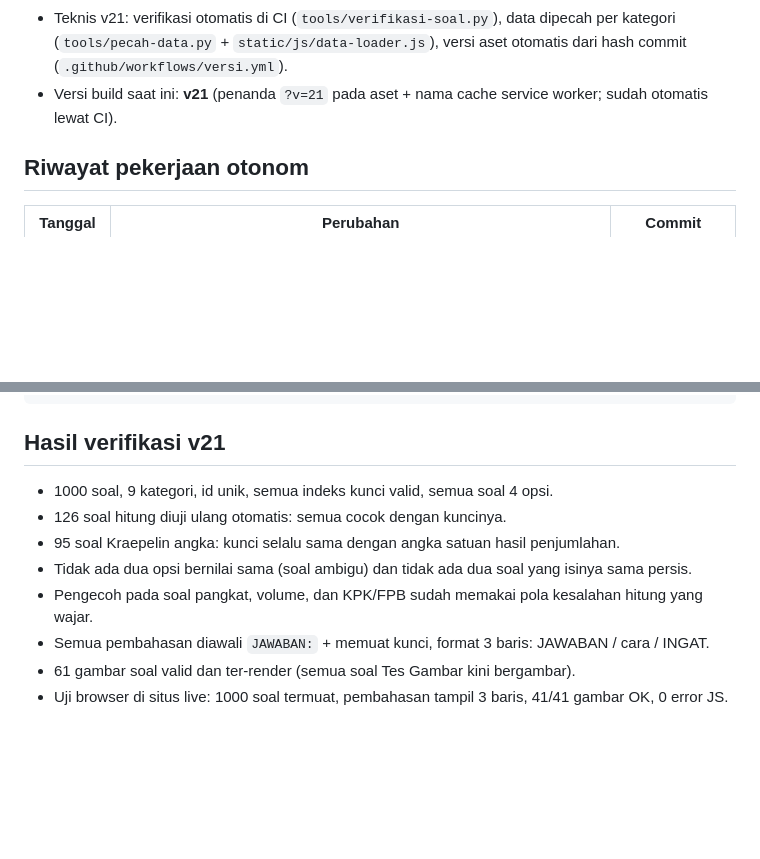
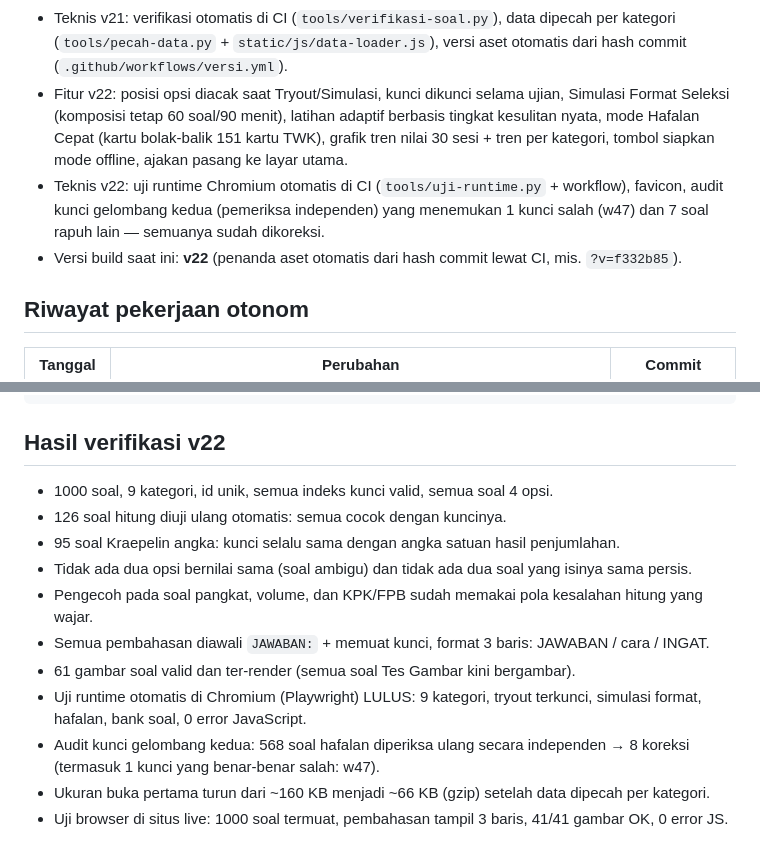
Before and after one commit to arapcihuy/pk-perwira-tni, a Markdown page: CATATAN-KERJA.md, 2 parts joined by grey strips. Rendered like a GitHub page; blank space fills up the shorter version.

````diff
--- a/CATATAN-KERJA.md
+++ b/CATATAN-KERJA.md
@@ -22,7 +22,14 @@ supaya mudah ditelusuri kembali: apa yang diubah, kapan, dan hasil verifikasinya
 - Teknis v21: verifikasi otomatis di CI (`tools/verifikasi-soal.py`), data dipecah per kategori
   (`tools/pecah-data.py` + `static/js/data-loader.js`), versi aset otomatis dari hash commit
   (`.github/workflows/versi.yml`).
-- Versi build saat ini: **v21** (penanda `?v=21` pada aset + nama cache service worker; sudah otomatis lewat CI).
+- Fitur v22: posisi opsi diacak saat Tryout/Simulasi, kunci dikunci selama ujian, Simulasi Format
+  Seleksi (komposisi tetap 60 soal/90 menit), latihan adaptif berbasis tingkat kesulitan nyata,
+  mode Hafalan Cepat (kartu bolak-balik 151 kartu TWK), grafik tren nilai 30 sesi + tren per kategori,
+  tombol siapkan mode offline, ajakan pasang ke layar utama.
+- Teknis v22: uji runtime Chromium otomatis di CI (`tools/uji-runtime.py` + workflow), favicon,
+  audit kunci gelombang kedua (pemeriksa independen) yang menemukan 1 kunci salah (w47) dan
+  7 soal rapuh lain — semuanya sudah dikoreksi.
+- Versi build saat ini: **v22** (penanda aset otomatis dari hash commit lewat CI, mis. `?v=f332b85`).
 
 ## Riwayat pekerjaan otonom
 
@@ -59,7 +66,7 @@ Perintah menjalankan ulang:
 /usr/bin/python3 tools/verifikasi-soal.py  # verifikasi yang dipakai CI (wajib lulus sebelum push)
 ```
 
-## Hasil verifikasi v21
+## Hasil verifikasi v22
 
 - 1000 soal, 9 kategori, id unik, semua indeks kunci valid, semua soal 4 opsi.
 - 126 soal hitung diuji ulang otomatis: semua cocok dengan kuncinya.
@@ -68,4 +75,9 @@ Perintah menjalankan ulang:
 - Pengecoh pada soal pangkat, volume, dan KPK/FPB sudah memakai pola kesalahan hitung yang wajar.
 - Semua pembahasan diawali `JAWABAN:` + memuat kunci, format 3 baris: JAWABAN / cara / INGAT.
 - 61 gambar soal valid dan ter-render (semua soal Tes Gambar kini bergambar).
+- Uji runtime otomatis di Chromium (Playwright) LULUS: 9 kategori, tryout terkunci, simulasi format,
+  hafalan, bank soal, 0 error JavaScript.
+- Audit kunci gelombang kedua: 568 soal hafalan diperiksa ulang secara independen → 8 koreksi
+  (termasuk 1 kunci yang benar-benar salah: w47).
+- Ukuran buka pertama turun dari ~160 KB menjadi ~66 KB (gzip) setelah data dipecah per kategori.
 - Uji browser di situs live: 1000 soal termuat, pembahasan tampil 3 baris, 41/41 gambar OK, 0 error JS.
````
Also changed, not shown: LAPORAN-AUDIT.md (+37 -1 lines).
